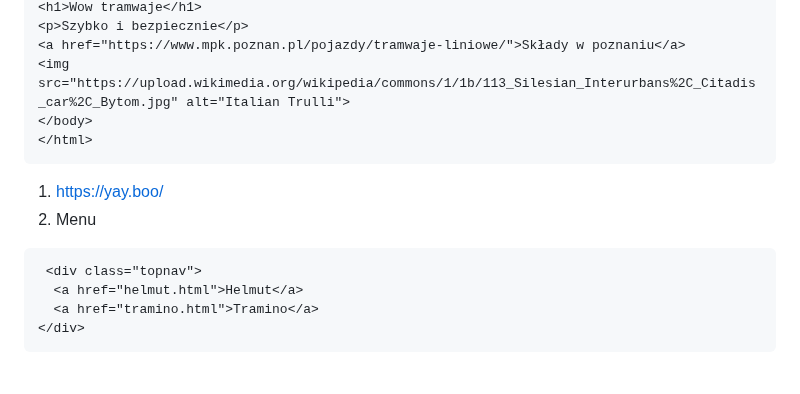
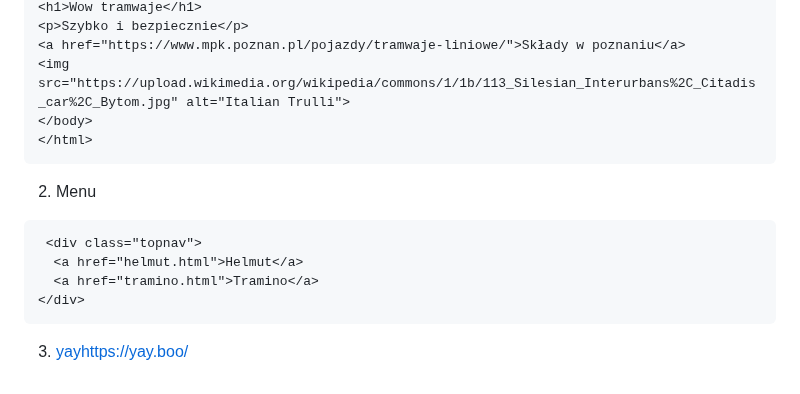
Before and after one commit to Anteklantek/lessons, a Markdown page: README.md, the part around the change. Drawn GitHub-style.

````diff
--- a/README.md
+++ b/README.md
@@ -146,7 +146,6 @@ font: Italian;
 </body>
 </html>
 ```
-1. https://yay.boo/
 2. Menu
 ```
  <div class="topnav">
@@ -154,3 +153,4 @@ font: Italian;
   <a href="tramino.html">Tramino</a>
 </div>
 ```
+3. [yay](https://yay.boo/)https://yay.boo/
````
